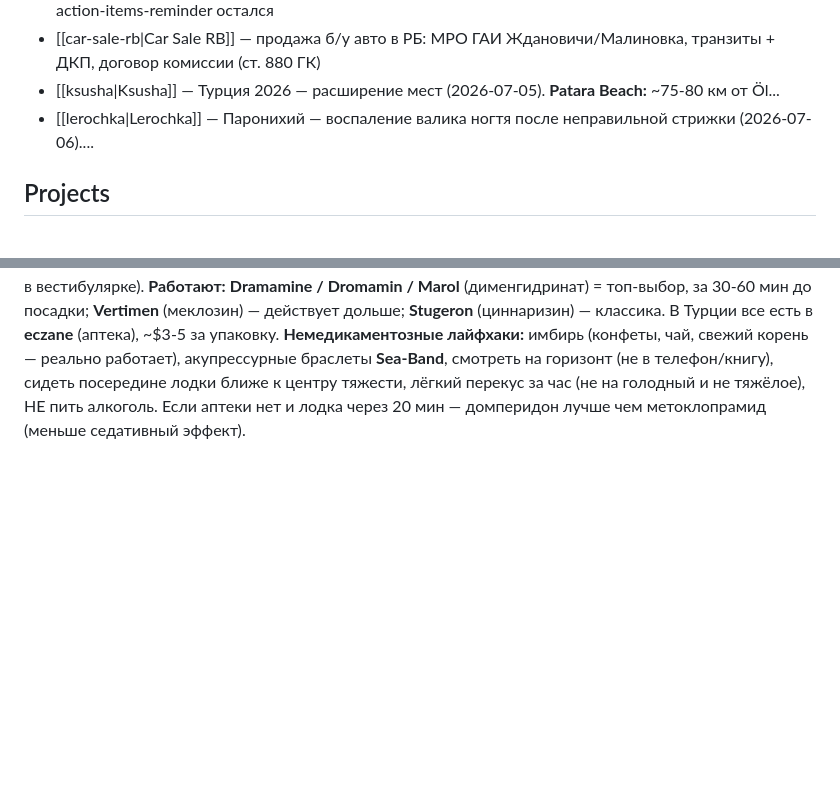
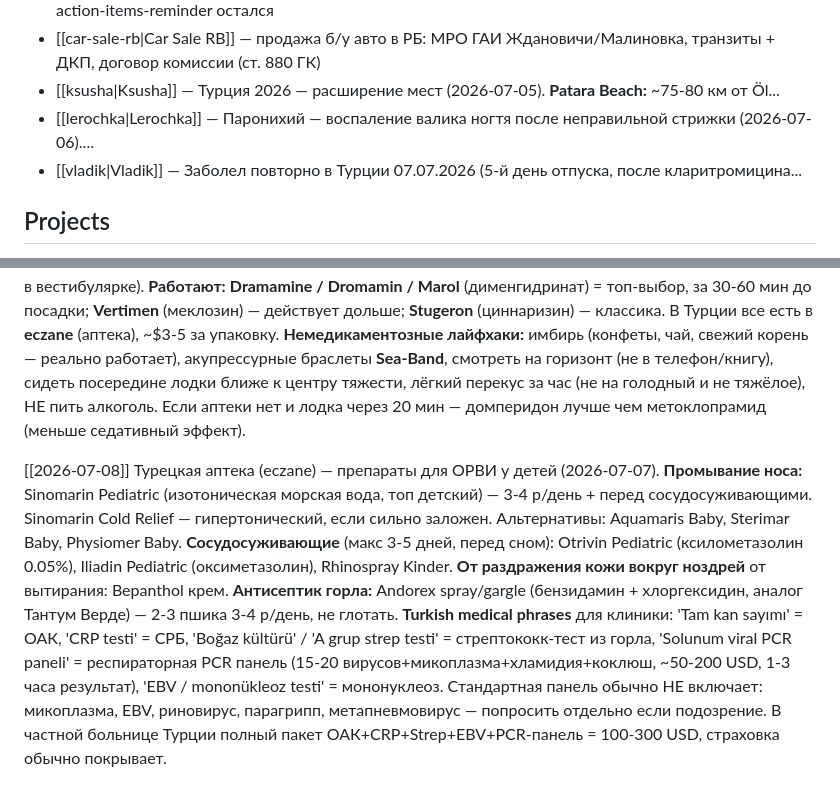
Before and after one commit to atanych/kira, a Markdown page: memory/MEMORY.md, 2 parts joined by grey strips. Rendered like a GitHub page; blank space fills up the shorter version.

```diff
--- a/memory/MEMORY.md
+++ b/memory/MEMORY.md
@@ -13,6 +13,7 @@
 - [[car-sale-rb|Car Sale RB]] — продажа б/у авто в РБ: МРО ГАИ Ждановичи/Малиновка, транзиты + ДКП, договор комиссии (ст. 880 ГК)
 - [[ksusha|Ksusha]] — Турция 2026 — расширение мест (2026-07-05). **Patara Beach:** ~75-80 км от Öl...
 - [[lerochka|Lerochka]] — Паронихий — воспаление валика ногтя после неправильной стрижки (2026-07-06)....
+- [[vladik|Vladik]] — Заболел повторно в Турции 07.07.2026 (5-й день отпуска, после кларитромицина...
 
 ## Projects
 - [[projects/cars/README|Cars]] — shortlist, batteries, dealers, post-purchase, research notes
@@ -64,3 +65,5 @@
 [[2026-07-07]] Ювелирка в Турции — правило торга и оценки (2026-07-06 для Ksusha). **4C бриллиантов:** Carat (вес, 1 карат = 0.2г, цена прыжками на 'круглых' цифрах), Cut (Excellent > VG > Good > Fair — плохая огранка режет цену в 2-3×), Color (D-F бесцветный премиум, G-J оптимум цена/качество, K+ желтит), Clarity (FL/IF безупречный, VS1-VS2 реалистичный оптимум, I3 видны включения). Сертификат обязателен — **GIA (топ) / IGI / HRD**. Цены 2026: 0.5к VS1/G/EX = $1.5-2.5К, 1.0к = $6-9К, 2.0к = $25-40К. **Пробы на металле (внутри кольца):** 585 = 14К золото (стандарт РБ/Турции), 750 = 18К премиум, 375 = 9К низкая, GP/буквы = позолота (не золото). **Фианит (cubic zirconia) ≠ бриллиант:** себестоимость $5-30, мутнеет и царапается со временем, в сертификатах не оценивается. При покупке кольца с фианитом — платите только за металл+работу. **Турция:** всегда торговаться, стартовая цена +20-40% сверху. Тактика: улыбка → 'слишком дорого' → предложить -30% → уходить медленно (догонят с -15-20%). Тур-магазины при отелях = цены в 2× выше. Красные флаги: отказ показать пробу, кольцо невесомое (позолота), 'настоящий бриллиант за $300' (исключено). Известный дизайн: Tiffany Schlumberger Sixteen Stone — крестики золото жёлтое+белое, оригинал $5-8К, реплика в 585 в Турции $400-800.
 
 [[2026-07-07]] От укачивания на лодке/в машине/самолёте (2026-07-06). **ВАЖНО:** метоклопрамид (Метрамид), домперидон (Motis) — это от тошноты ЖКТ, **НЕ помогают от морской болезни** (там причина в вестибулярке). **Работают:** **Dramamine / Dromamin / Marol** (дименгидринат) = топ-выбор, за 30-60 мин до посадки; **Vertimen** (меклозин) — действует дольше; **Stugeron** (циннаризин) — классика. В Турции все есть в **eczane** (аптека), ~$3-5 за упаковку. **Немедикаментозные лайфхаки:** имбирь (конфеты, чай, свежий корень — реально работает), акупрессурные браслеты **Sea-Band**, смотреть на горизонт (не в телефон/книгу), сидеть посередине лодки ближе к центру тяжести, лёгкий перекус за час (не на голодный и не тяжёлое), НЕ пить алкоголь. Если аптеки нет и лодка через 20 мин — домперидон лучше чем метоклопрамид (меньше седативный эффект).
+
+[[2026-07-08]] Турецкая аптека (eczane) — препараты для ОРВИ у детей (2026-07-07). **Промывание носа:** Sinomarin Pediatric (изотоническая морская вода, топ детский) — 3-4 р/день + перед сосудосуживающими. Sinomarin Cold Relief — гипертонический, если сильно заложен. Альтернативы: Aquamaris Baby, Sterimar Baby, Physiomer Baby. **Сосудосуживающие** (макс 3-5 дней, перед сном): Otrivin Pediatric (ксилометазолин 0.05%), Iliadin Pediatric (оксиметазолин), Rhinospray Kinder. **От раздражения кожи вокруг ноздрей** от вытирания: Bepanthol крем. **Антисептик горла:** Andorex spray/gargle (бензидамин + хлоргексидин, аналог Тантум Верде) — 2-3 пшика 3-4 р/день, не глотать. **Turkish medical phrases** для клиники: 'Tam kan sayımı' = ОАК, 'CRP testi' = СРБ, 'Boğaz kültürü' / 'A grup strep testi' = стрептококк-тест из горла, 'Solunum viral PCR paneli' = респираторная PCR панель (15-20 вирусов+микоплазма+хламидия+коклюш, ~50-200 USD, 1-3 часа результат), 'EBV / mononükleoz testi' = мононуклеоз. Стандартная панель обычно НЕ включает: микоплазма, EBV, риновирус, парагрипп, метапневмовирус — попросить отдельно если подозрение. В частной больнице Турции полный пакет ОАК+CRP+Strep+EBV+PCR-панель = 100-300 USD, страховка обычно покрывает.
```
Also changed, not shown: memory/daily/2026-07-07.md (added, +19 -0 lines), memory/vladik.md (added, +7 -0 lines).
